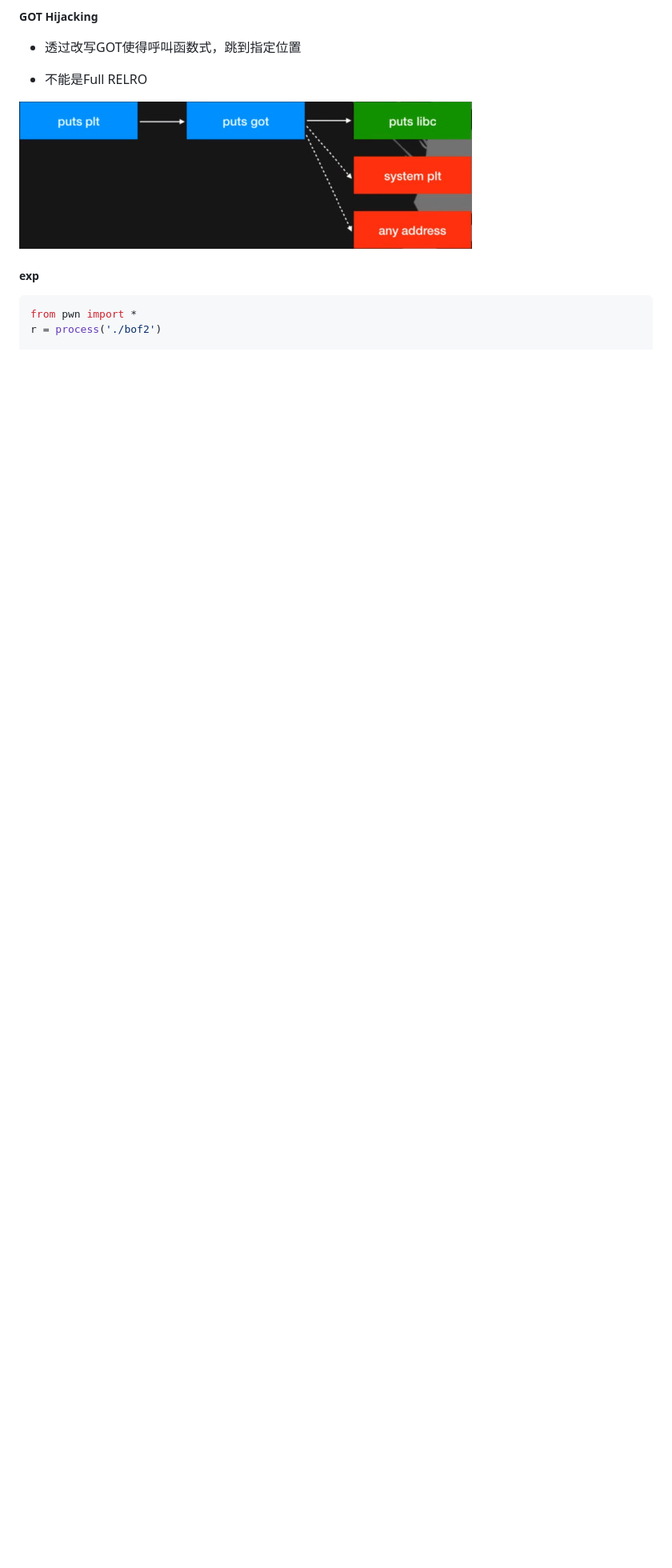
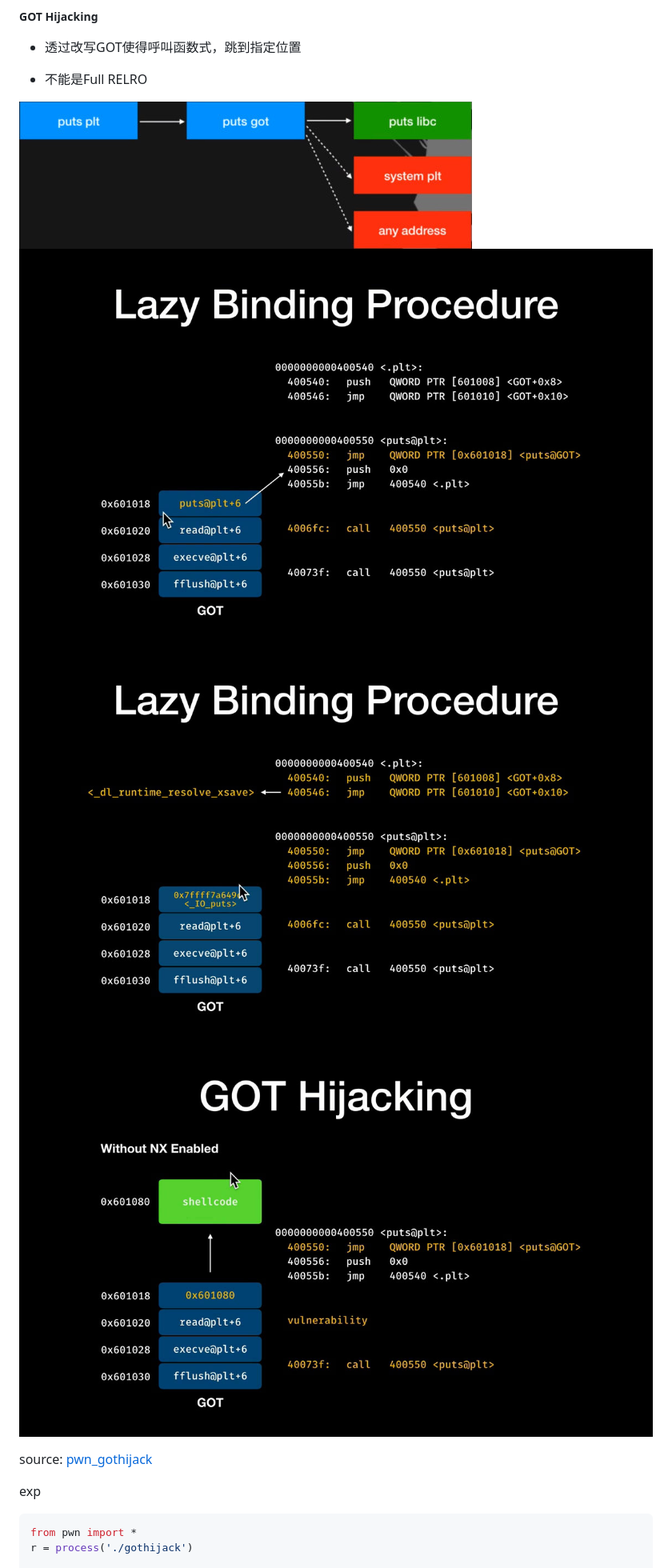
Before and after one commit to wgf4242/text, a Markdown page: docs/ctf/2019-03-26-PWN.md, the part around the change printed below. Shown: that part at 80% size. GitHub-like rendering; pictures changed too: docs/ctf/imgs/pwn_GOT_Hijacking1.jpg (added), docs/ctf/imgs/pwn_GOT_Hijacking2.jpg (added), docs/ctf/imgs/pwn_GOT_Hijacking3.jpg (added); blank space fills up the shorter version.

````diff
--- a/docs/ctf/2019-03-26-PWN.md
+++ b/docs/ctf/2019-03-26-PWN.md
@@ -443,10 +457,15 @@ ELF实现延迟是通过PLT。原先GOT中存放着全局变量和函数调用
 * 不能是Full RELRO
 
 ![](imgs/pwn_plt&got2.jpg)
+![](imgs/pwn_GOT_Hijacking1.jpg)
+![](imgs/pwn_GOT_Hijacking2.jpg)
+![](imgs/pwn_GOT_Hijacking3.jpg)
 
-##### exp
+source: [pwn_gothijack](practise/pwn_04_gothijack.c)
+
+exp
 
 ```python
 from pwn import *
-r = process('./bof2')
+r = process('./gothijack')
 
````
Also changed, not shown: other parts of docs/ctf/2019-03-26-PWN.md (+35 -3 lines), docs/ctf/kali_linux.md (+15 -8 lines), docs/ctf/imgs/pwn_ret2shellcode.jpg (added), 4 other files.
